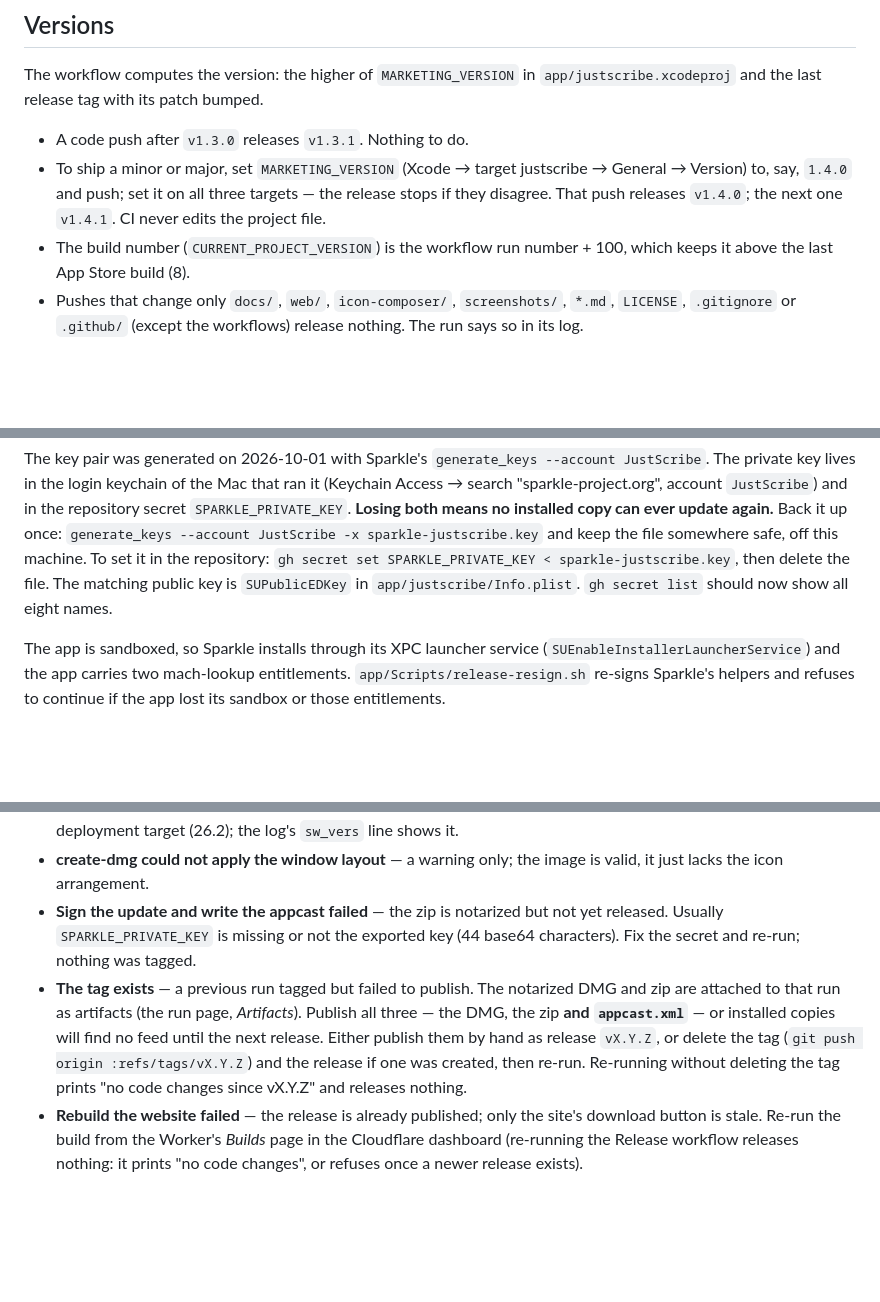
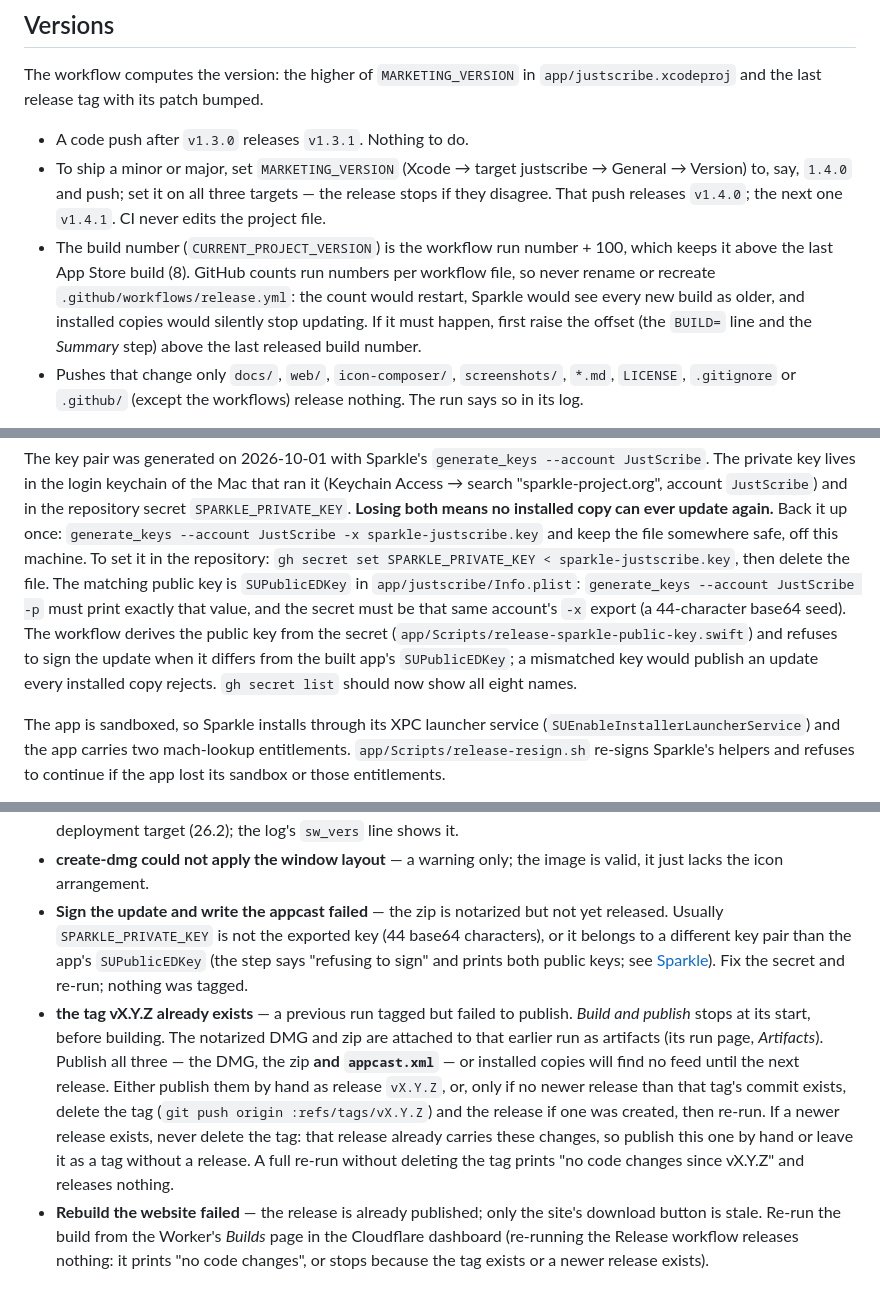
Before and after one commit to bring-shrubbery/justscribe, a Markdown page: docs/release.md, 3 parts joined by grey strips. Drawn GitHub-style; blank space fills up the shorter version.

```diff
--- a/docs/release.md
+++ b/docs/release.md
@@ -17,7 +17,11 @@ The workflow computes the version: the higher of `MARKETING_VERSION` in
   release stops if they disagree. That push releases `v1.4.0`; the next one
   `v1.4.1`. CI never edits the project file.
 - The build number (`CURRENT_PROJECT_VERSION`) is the workflow run number + 100,
-  which keeps it above the last App Store build (8).
+  which keeps it above the last App Store build (8). GitHub counts run numbers per
+  workflow file, so never rename or recreate `.github/workflows/release.yml`: the
+  count would restart, Sparkle would see every new build as older, and installed
+  copies would silently stop updating. If it must happen, first raise the offset
+  (the `BUILD=` line and the *Summary* step) above the last released build number.
 - Pushes that change only `docs/`, `web/`, `icon-composer/`, `screenshots/`,
   `*.md`, `LICENSE`, `.gitignore` or `.github/` (except the workflows) release
   nothing. The run says so in its log.
@@ -87,7 +91,13 @@ means no installed copy can ever update again.** Back it up once:
 `generate_keys --account JustScribe -x sparkle-justscribe.key` and keep the file
 somewhere safe, off this machine. To set it in the repository:
 `gh secret set SPARKLE_PRIVATE_KEY < sparkle-justscribe.key`, then delete the file.
-The matching public key is `SUPublicEDKey` in `app/justscribe/Info.plist`.
+The matching public key is `SUPublicEDKey` in `app/justscribe/Info.plist`:
+`generate_keys --account JustScribe -p` must print exactly that value, and the
+secret must be that same account's `-x` export (a 44-character base64 seed). The
+workflow derives the public key from the secret
+(`app/Scripts/release-sparkle-public-key.swift`) and refuses to sign the update
+when it differs from the built app's `SUPublicEDKey`; a mismatched key would
+publish an update every installed copy rejects.
 `gh secret list` should now show all eight names.
 
 The app is sandboxed, so Sparkle installs through its XPC launcher service
@@ -167,17 +226,24 @@ re-running an older run is refused (the second bullet below): push a new commit
 - **create-dmg could not apply the window layout** — a warning only; the
   image is valid, it just lacks the icon arrangement.
 - **Sign the update and write the appcast failed** — the zip is notarized but not
-  yet released. Usually `SPARKLE_PRIVATE_KEY` is missing or not the exported key
-  (44 base64 characters). Fix the secret and re-run; nothing was tagged.
-- **The tag exists** — a previous run tagged but failed to publish. The notarized
-  DMG and zip are attached to that run as artifacts (the run page, *Artifacts*).
-  Publish all three — the DMG, the zip **and `appcast.xml`** — or installed copies
-  will find no feed until the next release. Either publish them by hand as
-  release `vX.Y.Z`, or delete the tag
-  (`git push origin :refs/tags/vX.Y.Z`) and the release if one was created,
-  then re-run. Re-running without deleting the tag prints "no code changes
-  since vX.Y.Z" and releases nothing.
+  yet released. Usually `SPARKLE_PRIVATE_KEY` is not the exported key (44 base64
+  characters), or it belongs to a different key pair than the app's
+  `SUPublicEDKey` (the step says "refusing to sign" and prints both public keys;
+  see [Sparkle](#3-sparkle-in-app-updates)). Fix the secret and re-run; nothing
+  was tagged.
+- **the tag vX.Y.Z already exists** — a previous run tagged but failed to publish.
+  *Build and publish* stops at its start, before building. The notarized DMG
+  and zip are attached to that earlier run as artifacts (its run page,
+  *Artifacts*). Publish all three — the DMG, the zip **and `appcast.xml`** — or
+  installed copies will find no feed until the next release. Either publish them
+  by hand as release `vX.Y.Z`, or, only if no newer release than that tag's
+  commit exists, delete the tag (`git push origin :refs/tags/vX.Y.Z`) and the
+  release if one was created, then re-run. If a newer release exists, never
+  delete the tag: that release already carries these changes, so publish this
+  one by hand or leave it as a tag without a release. A full re-run
+  without deleting the tag prints "no code changes since vX.Y.Z" and releases
+  nothing.
 - **Rebuild the website failed** — the release is already published; only the site's
   download button is stale. Re-run the build from the Worker's *Builds* page in the
   Cloudflare dashboard (re-running the Release workflow releases nothing: it prints
-  "no code changes", or refuses once a newer release exists).
+  "no code changes", or stops because the tag exists or a newer release exists).
```
Also changed, not shown: other parts of docs/release.md (+65 -16 lines).
